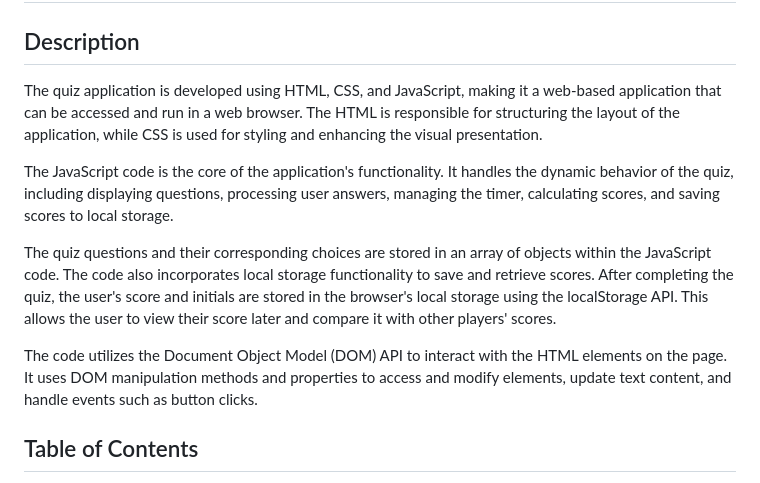
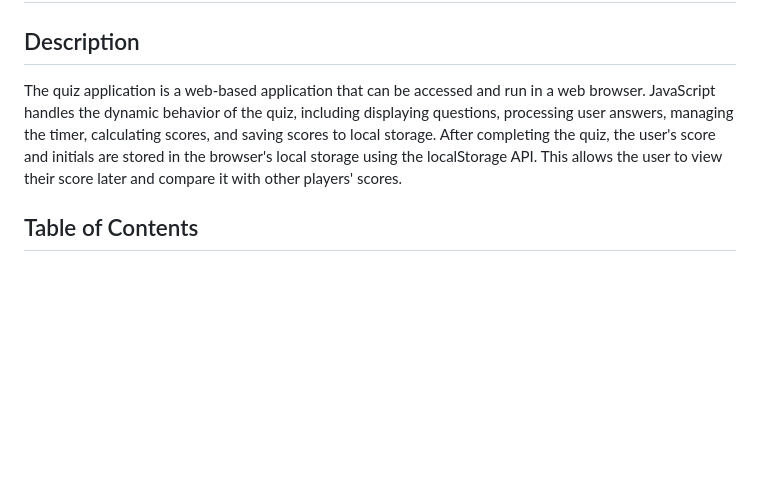
Before and after one commit to victoriamcn/Timed-Coding-Quiz, a Markdown page: README.md, the part around the change. Rendered like a GitHub page; blank space fills up the shorter version.

```diff
--- a/README.md
+++ b/README.md
@@ -2,14 +2,7 @@
 
 ## Description
 
-The quiz application is developed using HTML, CSS, and JavaScript, making it a web-based application that can be accessed and run in a web browser. The HTML is responsible for structuring the layout of the application, while CSS is used for styling and enhancing the visual presentation.
-
-The JavaScript code is the core of the application's functionality. It handles the dynamic behavior of the quiz, including displaying questions, processing user answers, managing the timer, calculating scores, and saving scores to local storage.
-
-The quiz questions and their corresponding choices are stored in an array of objects within the JavaScript code. The code also incorporates local storage functionality to save and retrieve scores. After completing the quiz, the user's score and initials are stored in the browser's local storage using the localStorage API. This allows the user to view their score later and compare it with other players' scores.
-
-The code utilizes the Document Object Model (DOM) API to interact with the HTML elements on the page. It uses DOM manipulation methods and properties to access and modify elements, update text content, and handle events such as button clicks.
-
+The quiz application is  a web-based application that can be accessed and run in a web browser. JavaScript handles the dynamic behavior of the quiz, including displaying questions, processing user answers, managing the timer, calculating scores, and saving scores to local storage. After completing the quiz, the user's score and initials are stored in the browser's local storage using the localStorage API. This allows the user to view their score later and compare it with other players' scores.
 
 ## Table of Contents
 
```
